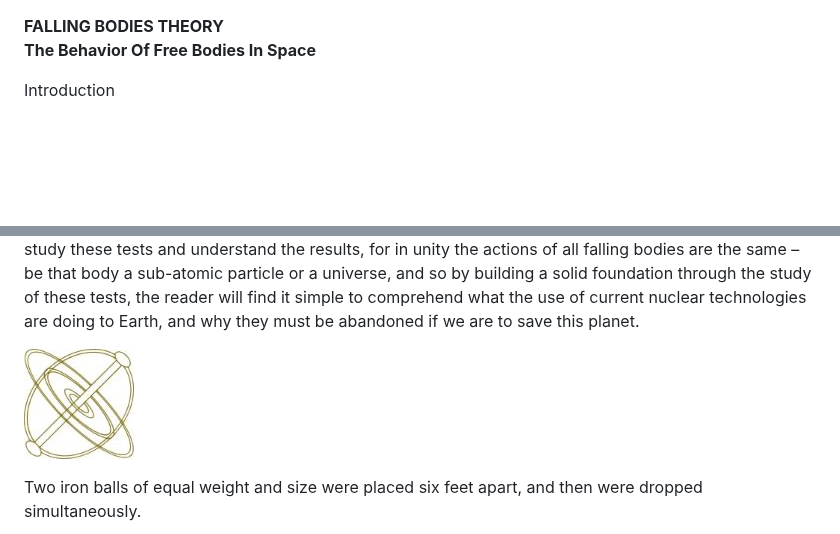
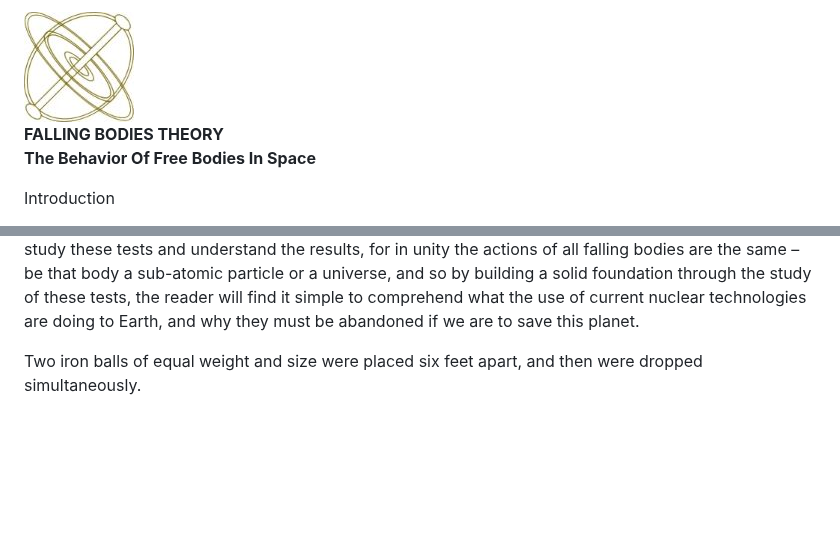
Before and after one commit to LloydBZirbes/theory-of-falling-bodies, a Markdown page: 1__falling_bodies_pt1.md, 2 parts joined by grey strips. Rendered like a GitHub page; blank space fills up the shorter version.

Commit message:
img move

```diff
--- a/1__falling_bodies_pt1.md
+++ b/1__falling_bodies_pt1.md
@@ -1,3 +1,4 @@
+![](img/fig00.jpg)
 **FALLING BODIES THEORY
 The Behavior Of Free Bodies In Space**
 
@@ -6,8 +7,6 @@ Introduction
 To understand the principles of unity it is imperative that the simple, basic tests which are outlined in the next few pages are completely understood. These were gravity tests, and were conducted at the site of an abandoned mine shaft in Northern Minnesota during the early 1960's. The shaft was approximately two-thousand feet in depth, and the impact plane was monitored by a high speed camera. In the tests where balls of unlike elements were dropped for comparison, equal weights were achieved by hollowing out the centers of those heavier elements, thus ensuring equal air restance factors.
 
 Though our conclusions are founded on literally thousands of tests, we have here outlined only the most pivotal tests, all of which are simple enough to be reproduced by anyone who harbors doubts as to the accuracy of our results or the validity of our conclusions. To layman and physicist alike we would say: study these tests and understand the results, for in unity the actions of all falling bodies are the same – be that body a sub-atomic particle or a universe, and so by building a solid foundation through the study of these tests, the reader will find it simple to comprehend what the use of current nuclear technologies are doing to Earth, and why they must be abandoned if we are to save this planet.
-
-![](img/fig00.jpg)
 
 
 Two iron balls of equal weight and size were placed six feet apart, and then were dropped simultaneously.
```
